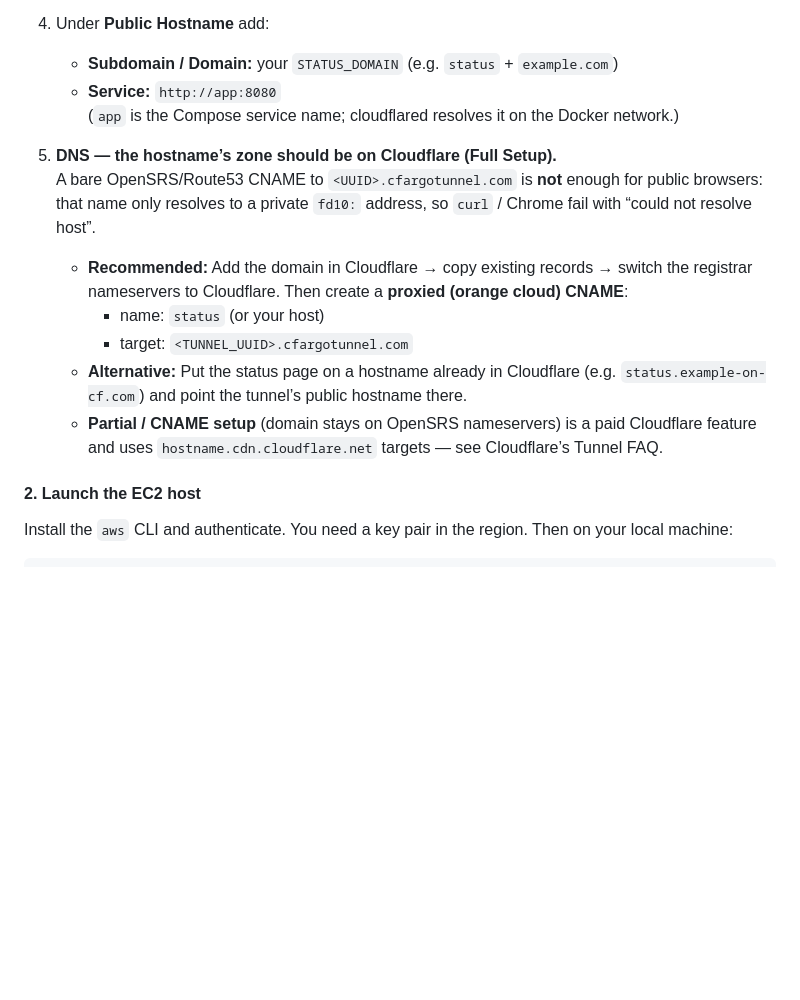
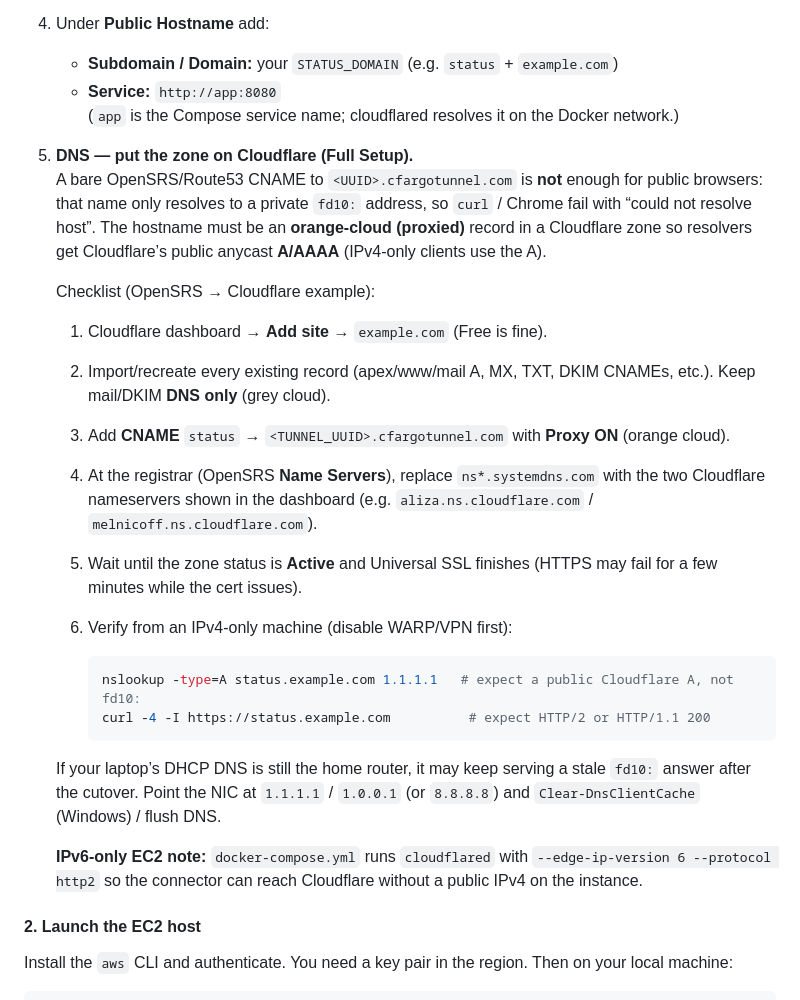
Before and after one commit to MichaelCurrie/CurriePing, a Markdown page: INSTALL.md, the part around the change. Drawn GitHub-style; blank space fills up the shorter version.

````diff
--- a/INSTALL.md
+++ b/INSTALL.md
@@ -13,14 +13,26 @@ Afterwards, the box refreshes to the latest CurriePing from git every 15 minutes
    - **Subdomain / Domain:** your `STATUS_DOMAIN` (e.g. `status` + `example.com`)
    - **Service:** `http://app:8080`
      (`app` is the Compose service name; cloudflared resolves it on the Docker network.)
-5. **DNS — the hostname’s zone should be on Cloudflare (Full Setup).**
-   A bare OpenSRS/Route53 CNAME to `<UUID>.cfargotunnel.com` is **not** enough for public browsers: that name only resolves to a private `fd10:` address, so `curl` / Chrome fail with “could not resolve host”.
+5. **DNS — put the zone on Cloudflare (Full Setup).**
+   A bare OpenSRS/Route53 CNAME to `<UUID>.cfargotunnel.com` is **not** enough for public browsers: that name only resolves to a private `fd10:` address, so `curl` / Chrome fail with “could not resolve host”. The hostname must be an **orange-cloud (proxied)** record in a Cloudflare zone so resolvers get Cloudflare’s public anycast **A/AAAA** (IPv4-only clients use the A).
 
-   - **Recommended:** Add the domain in Cloudflare → copy existing records → switch the registrar nameservers to Cloudflare. Then create a **proxied (orange cloud) CNAME**:
-     - name: `status` (or your host)
-     - target: `<TUNNEL_UUID>.cfargotunnel.com`
-   - **Alternative:** Put the status page on a hostname already in Cloudflare (e.g. `status.example-on-cf.com`) and point the tunnel’s public hostname there.
-   - **Partial / CNAME setup** (domain stays on OpenSRS nameservers) is a paid Cloudflare feature and uses `hostname.cdn.cloudflare.net` targets — see Cloudflare’s Tunnel FAQ.
+   Checklist (OpenSRS → Cloudflare example):
+
+   1. Cloudflare dashboard → **Add site** → `example.com` (Free is fine).
+   2. Import/recreate every existing record (apex/www/mail A, MX, TXT, DKIM CNAMEs, etc.). Keep mail/DKIM **DNS only** (grey cloud).
+   3. Add **CNAME** `status` → `<TUNNEL_UUID>.cfargotunnel.com` with **Proxy ON** (orange cloud).
+   4. At the registrar (OpenSRS **Name Servers**), replace `ns*.systemdns.com` with the two Cloudflare nameservers shown in the dashboard (e.g. `aliza.ns.cloudflare.com` / `melnicoff.ns.cloudflare.com`).
+   5. Wait until the zone status is **Active** and Universal SSL finishes (HTTPS may  fail for a few minutes while the cert issues).
+   6. Verify from an IPv4-only machine (disable WARP/VPN first):
+
+      ```bash
+      nslookup -type=A status.example.com 1.1.1.1   # expect a public Cloudflare A, not fd10:
+      curl -4 -I https://status.example.com          # expect HTTP/2 or HTTP/1.1 200
+      ```
+
+   If your laptop’s DHCP DNS is still the home router, it may keep serving a stale `fd10:` answer after the cutover. Point the NIC at `1.1.1.1` / `1.0.0.1` (or `8.8.8.8`) and `Clear-DnsClientCache` (Windows) / flush DNS.
+
+   **IPv6-only EC2 note:** `docker-compose.yml` runs `cloudflared` with `--edge-ip-version 6 --protocol http2` so the connector can reach Cloudflare without a public IPv4 on the instance.
 
 #### 2. Launch the EC2 host
 
````
